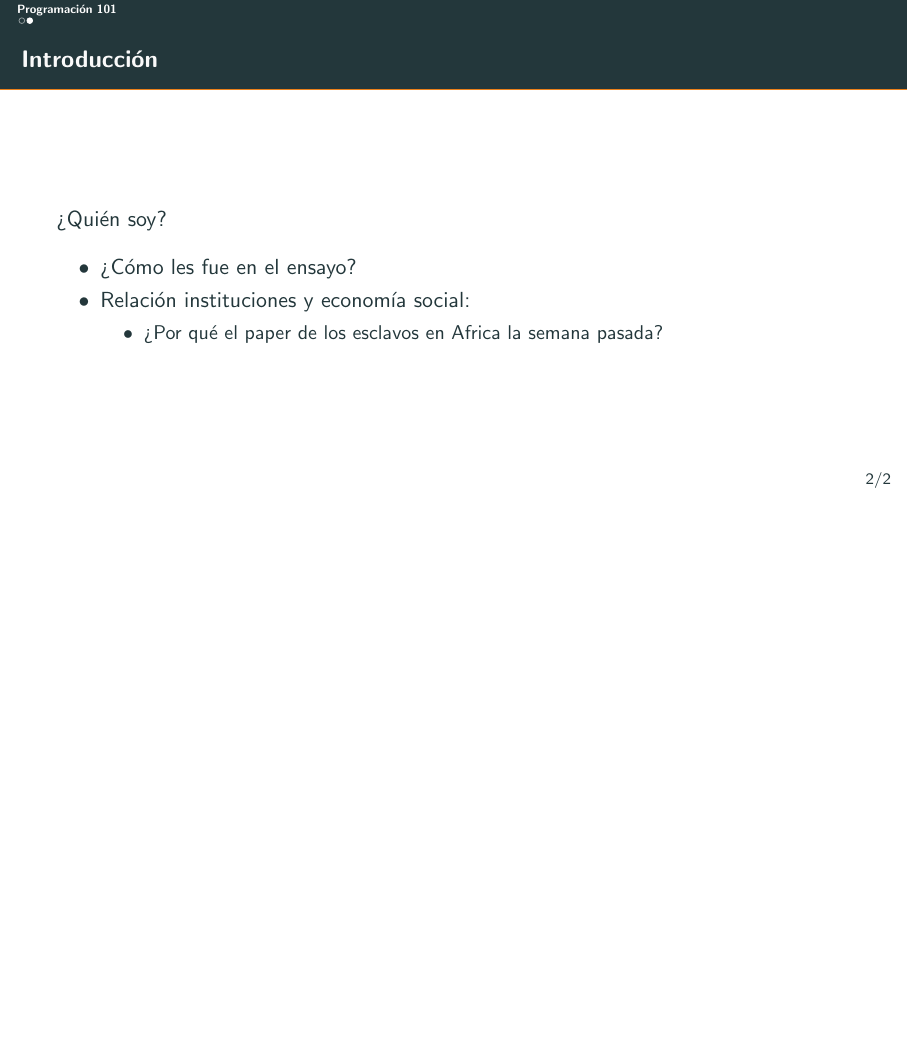
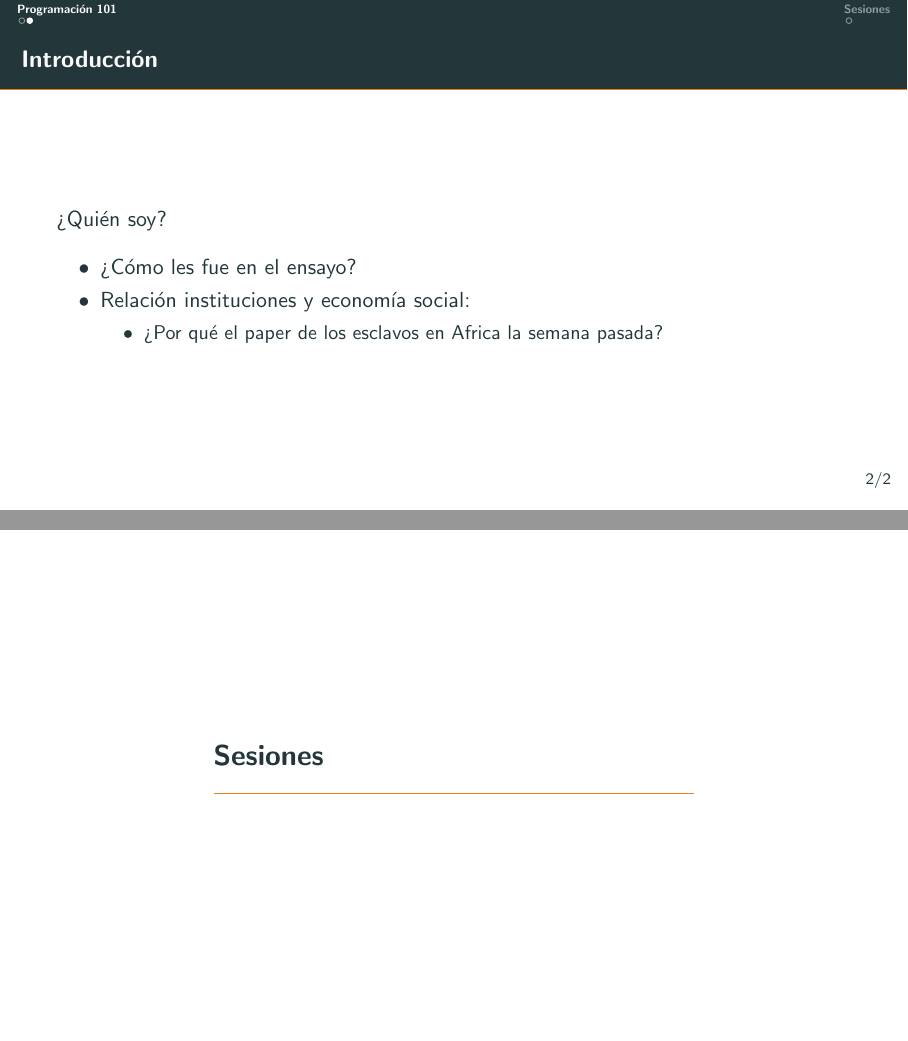
Before and after one commit to lambda-stata/course-materials, LaTeX slides (01-programming-intro/01-programming-intro.tex): page 3 of 4 before the commit and pages 3 and 4 of 5 after it, the two joined at a grey line, the shorter picture padded with empty space. Compiled offline with pdfLaTeX.

Commit message:
:pencil: Fixed dummy template

```diff
--- a/01-programming-intro/01-programming-intro.tex
+++ b/01-programming-intro/01-programming-intro.tex
@@ -68,6 +68,10 @@
 	\end{itemize}
 \end{frame}
 %------------------------------------------------
+\section{Sesiones}
+%-----------------------------------------------
+\subsection{Sesiones}
+%-----------------------------------------------
 
 %==============================================================
 % END
```
Also changed, not shown: 01-programming-intro/01-programming-intro.pdf, 7 other files.
